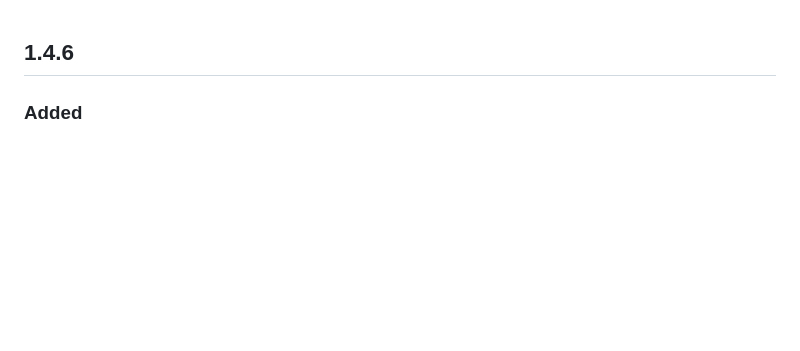
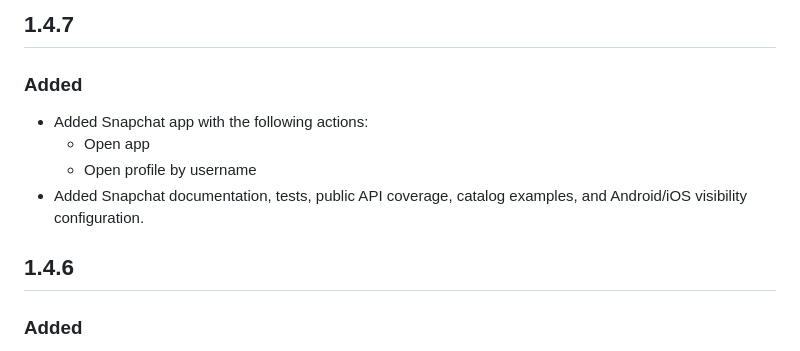
Before and after one commit to DeepLinkX/DeeplinkX, a Markdown page: CHANGELOG.md, the part around the change. GitHub-like rendering; blank space fills up the shorter version.

```diff
--- a/CHANGELOG.md
+++ b/CHANGELOG.md
@@ -1,3 +1,12 @@
+## 1.4.7
+
+### Added
+
+* Added Snapchat app with the following actions:
+  * Open app
+  * Open profile by username
+* Added Snapchat documentation, tests, public API coverage, catalog examples, and Android/iOS visibility configuration.
+
 ## 1.4.6
 
 ### Added
```
Also changed, not shown: README.md (+4 -2 lines), doc/apps/snapchat.md (added, +74 -0 lines), example/assets/snapchat.png (added), 12 other files.
